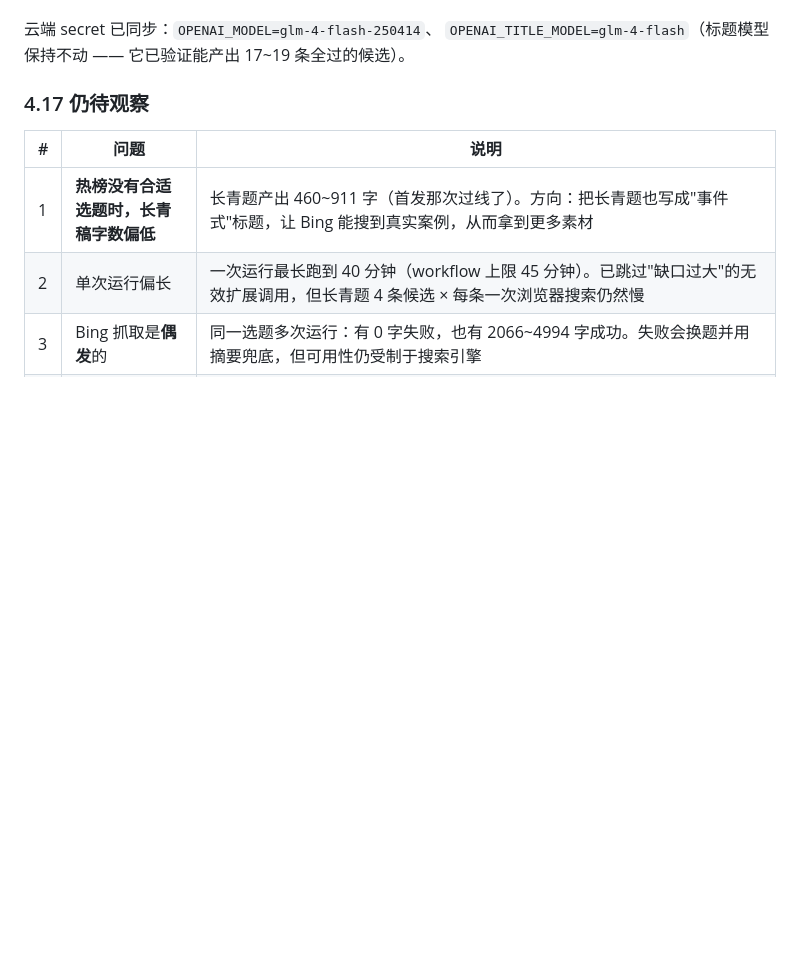
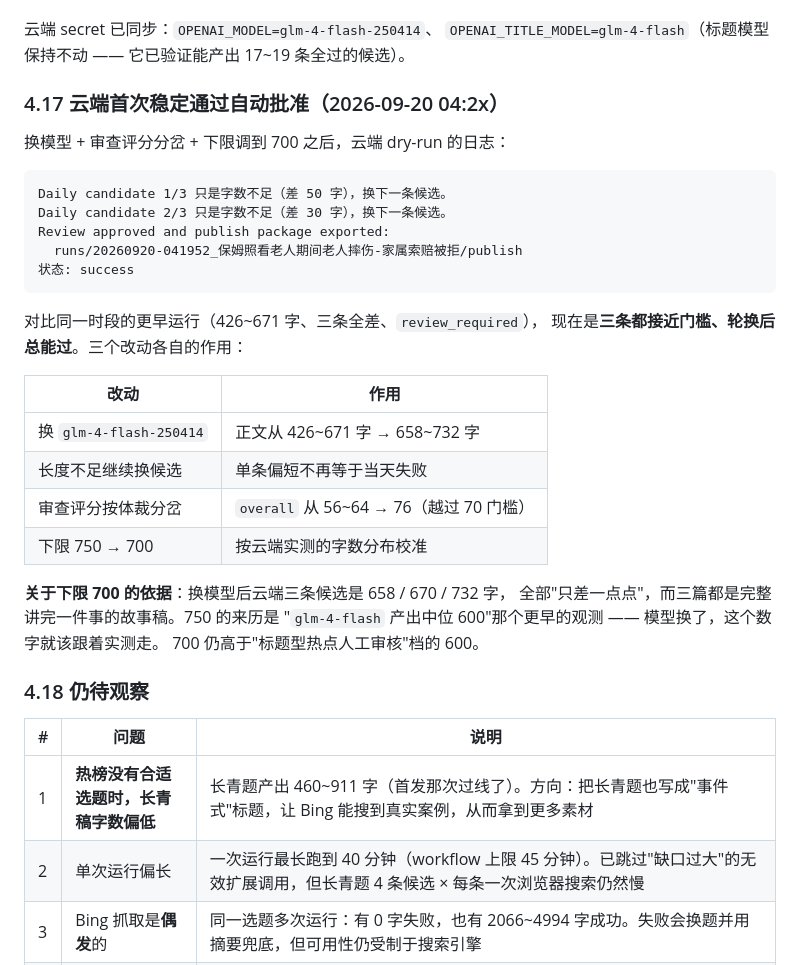
Before and after one commit to Lishoulan/Automated-workflow, a Markdown page: docs/ACCOUNT_PIVOT_STORY.md, the part around the change. Drawn GitHub-style; blank space fills up the shorter version.

Commit message:
docs: 记录云端首次稳定通过自动批准，以及下限 700 的依据

````diff
--- a/docs/ACCOUNT_PIVOT_STORY.md
+++ b/docs/ACCOUNT_PIVOT_STORY.md
@@ -463,7 +463,34 @@ Bing 对这条查询返回了 6~8 条结果，摘要拼出足够素材，正文
 云端 secret 已同步：`OPENAI_MODEL=glm-4-flash-250414`、
 `OPENAI_TITLE_MODEL=glm-4-flash`（标题模型保持不动 —— 它已验证能产出 17~19 条全过的候选）。
 
-### 4.17 仍待观察
+### 4.17 云端首次稳定通过自动批准（2026-09-20 04:2x）
+
+换模型 + 审查评分分岔 + 下限调到 700 之后，云端 dry-run 的日志：
+
+```
+Daily candidate 1/3 只是字数不足（差 50 字），换下一条候选。
+Daily candidate 2/3 只是字数不足（差 30 字），换下一条候选。
+Review approved and publish package exported:
+  runs/20260920-041952_保姆照看老人期间老人摔伤-家属索赔被拒/publish
+状态: success
+```
+
+对比同一时段的更早运行（426~671 字、三条全差、`review_required`），
+现在是**三条都接近门槛、轮换后总能过**。三个改动各自的作用：
+
+| 改动 | 作用 |
+|---|---|
+| 换 `glm-4-flash-250414` | 正文从 426~671 字 → 658~732 字 |
+| 长度不足继续换候选 | 单条偏短不再等于当天失败 |
+| 审查评分按体裁分岔 | `overall` 从 56~64 → 76（越过 70 门槛） |
+| 下限 750 → 700 | 按云端实测的字数分布校准 |
+
+**关于下限 700 的依据**：换模型后云端三条候选是 658 / 670 / 732 字，
+全部"只差一点点"，而三篇都是完整讲完一件事的故事稿。750 的来历是
+"`glm-4-flash` 产出中位 600"那个更早的观测 —— 模型换了，这个数字就该跟着实测走。
+700 仍高于"标题型热点人工审核"档的 600。
+
+### 4.18 仍待观察
 
 | # | 问题 | 说明 |
 |---|---|---|
````
